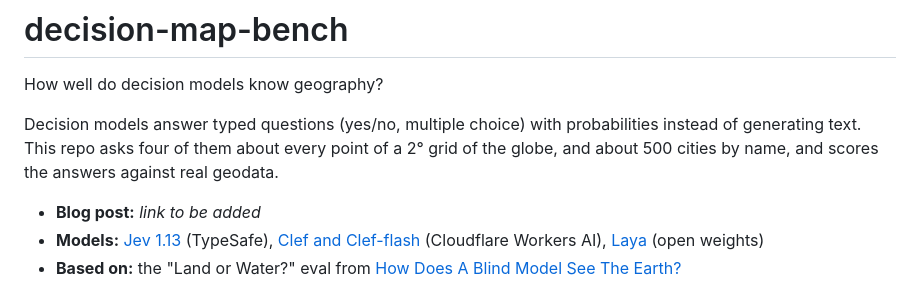
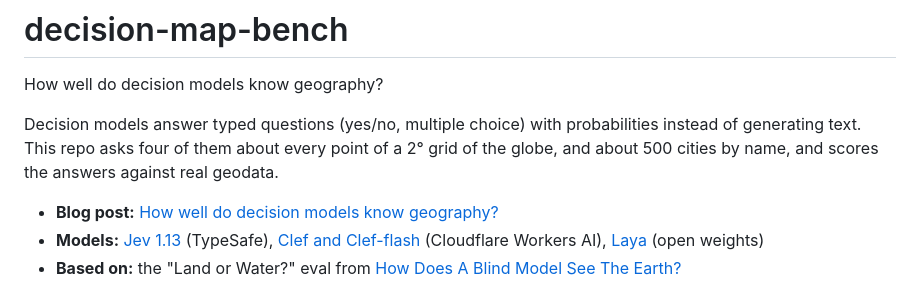
Before and after one commit to move38studios/decision-map-bench, a Markdown page: README.md, the part around the change. Drawn GitHub-style.

Commit message:
README: link to the published post
Co-Authored-By: Claude Opus 5.5 <noreply@anthropic.com>

```diff
--- a/README.md
+++ b/README.md
@@ -4,7 +4,7 @@ How well do decision models know geography?
 
 Decision models answer typed questions (yes/no, multiple choice) with probabilities instead of generating text. This repo asks four of them about every point of a 2° grid of the globe, and about 500 cities by name, and scores the answers against real geodata.
 
-- **Blog post:** _link to be added_
+- **Blog post:** [How well do decision models know geography?](https://move38labs.com/decision-models-geography/)
 - **Models:** [Jev 1.13](https://docs.typesafe.ai) (TypeSafe), [Clef and Clef-flash](https://blog.cloudflare.com/clef-decision-models/) (Cloudflare Workers AI), [Laya](https://github.com/NandhaKishorM/laya) (open weights)
 - **Based on:** the "Land or Water?" eval from [How Does A Blind Model See The Earth?](https://outsidetext.substack.com/p/how-does-a-blind-model-see-the-earth)
 
```
